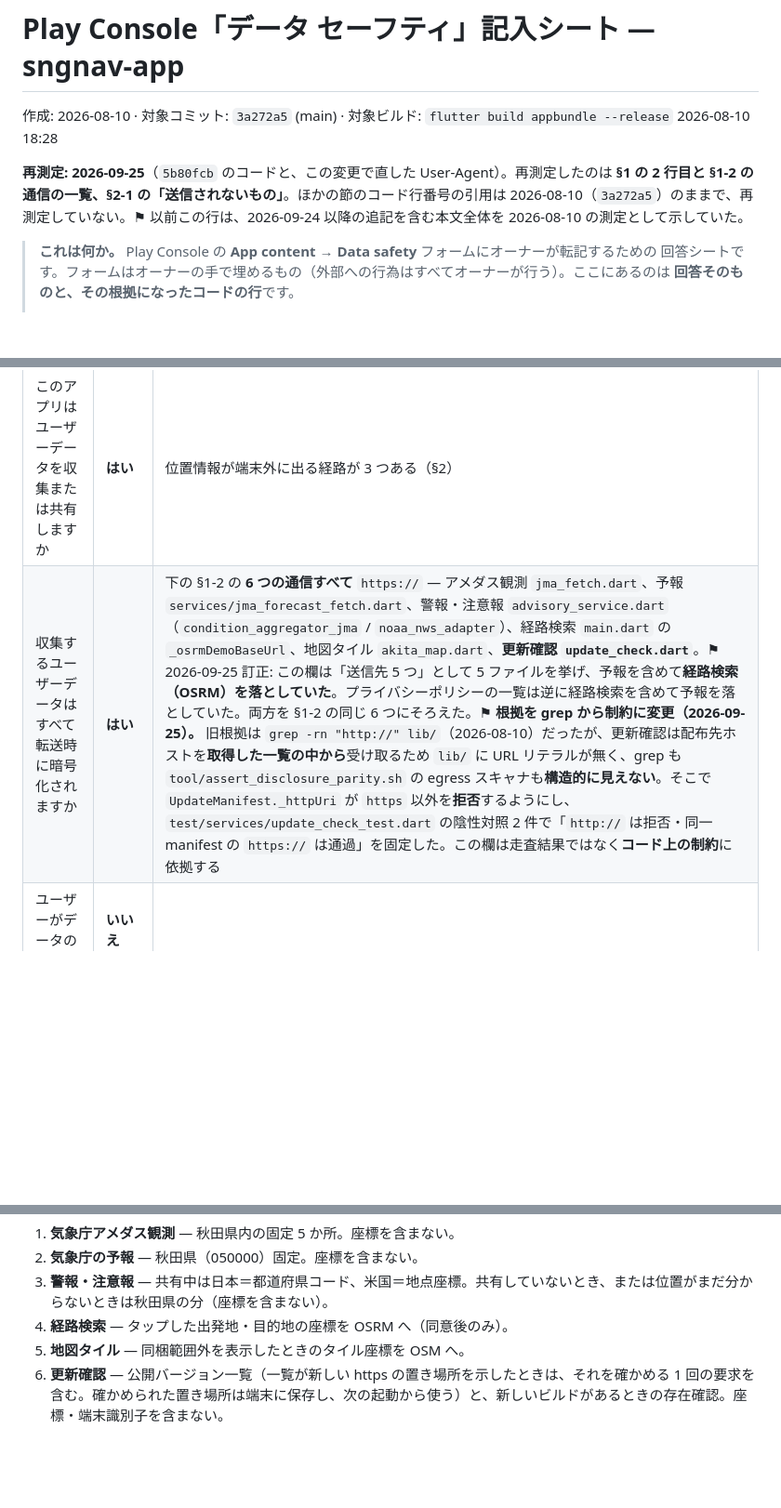
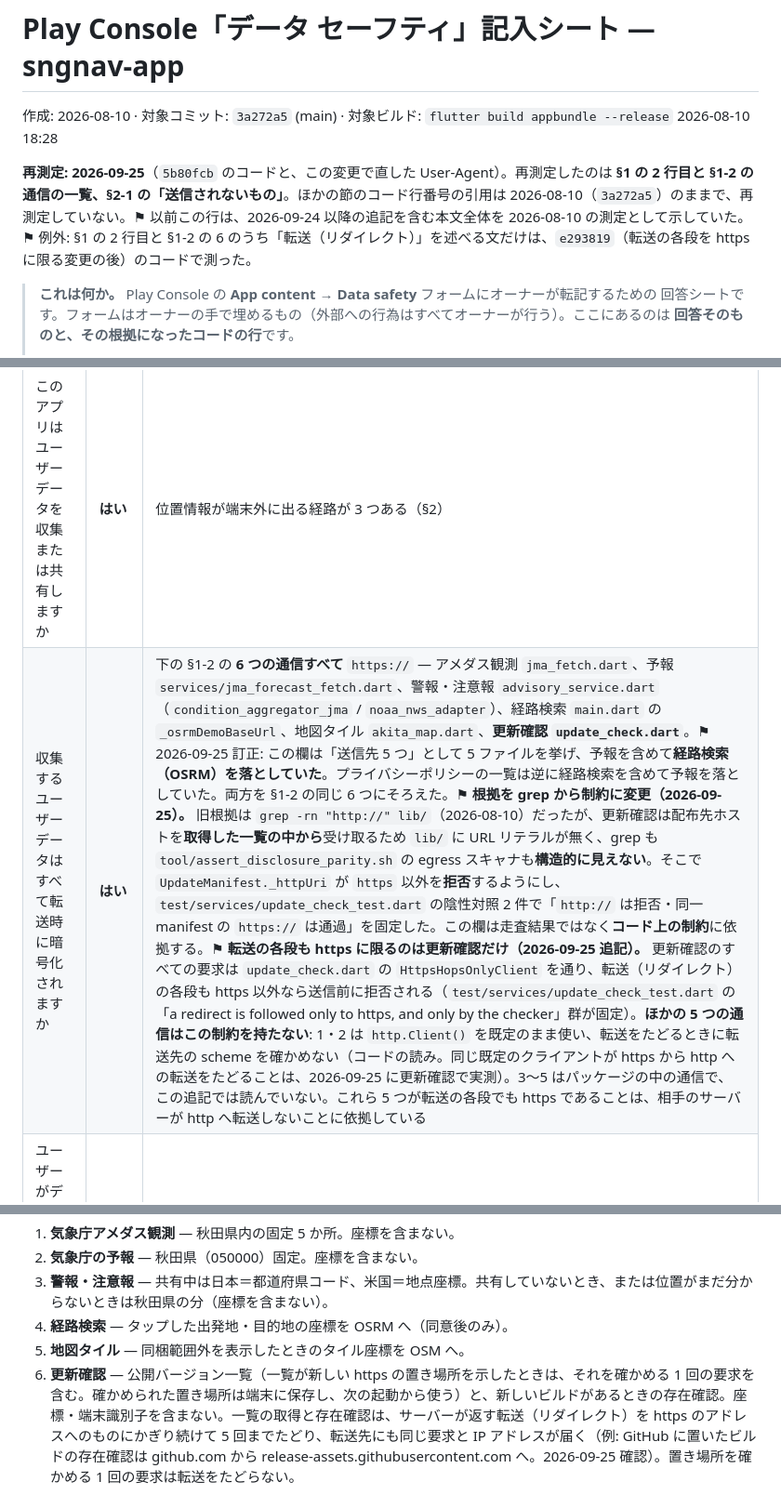
Before and after one commit to aki1770-del/sngnav-app, a Markdown page: docs/store/data_safety_declaration.md, 3 parts joined by grey strips. Shown at 93% size. GitHub-like rendering; blank space fills up the shorter version.

```diff
--- a/docs/store/data_safety_declaration.md
+++ b/docs/store/data_safety_declaration.md
@@ -2,7 +2,7 @@
 
 作成: 2026-08-10 · 対象コミット: `3a272a5` (main) · 対象ビルド: `flutter build appbundle --release` 2026-08-10 18:28
 
-**再測定: 2026-09-25**（`5b80fcb` のコードと、この変更で直した User-Agent）。再測定したのは **§1 の 2 行目と §1-2 の通信の一覧、§2-1 の「送信されないもの」**。ほかの節のコード行番号の引用は 2026-08-10（`3a272a5`）のままで、再測定していない。⚑ 以前この行は、2026-09-24 以降の追記を含む本文全体を 2026-08-10 の測定として示していた。
+**再測定: 2026-09-25**（`5b80fcb` のコードと、この変更で直した User-Agent）。再測定したのは **§1 の 2 行目と §1-2 の通信の一覧、§2-1 の「送信されないもの」**。ほかの節のコード行番号の引用は 2026-08-10（`3a272a5`）のままで、再測定していない。⚑ 以前この行は、2026-09-24 以降の追記を含む本文全体を 2026-08-10 の測定として示していた。⚑ 例外: §1 の 2 行目と §1-2 の 6 のうち「転送（リダイレクト）」を述べる文だけは、`e293819`（転送の各段を https に限る変更の後）のコードで測った。
 
 > **これは何か。** Play Console の **App content → Data safety** フォームにオーナーが転記するための
 > 回答シートです。フォームはオーナーの手で埋めるもの（外部への行為はすべてオーナーが行う）。ここにあるのは
@@ -23,7 +23,7 @@
 | Play の質問 | 回答 | 根拠 |
 |---|---|---|
 | このアプリはユーザーデータを収集または共有しますか | **はい** | 位置情報が端末外に出る経路が 3 つある（§2） |
-| 収集するユーザーデータはすべて転送時に暗号化されますか | **はい** | 下の §1-2 の **6 つの通信すべて** `https://` — アメダス観測 `jma_fetch.dart`、予報 `services/jma_forecast_fetch.dart`、警報・注意報 `advisory_service.dart`（`condition_aggregator_jma` / `noaa_nws_adapter`）、経路検索 `main.dart` の `_osrmDemoBaseUrl`、地図タイル `akita_map.dart`、**更新確認 `update_check.dart`**。⚑ 2026-09-25 訂正: この欄は「送信先 5 つ」として 5 ファイルを挙げ、予報を含めて**経路検索（OSRM）を落としていた**。プライバシーポリシーの一覧は逆に経路検索を含めて予報を落としていた。両方を §1-2 の同じ 6 つにそろえた。⚑ **根拠を grep から制約に変更（2026-09-25）。** 旧根拠は `grep -rn "http://" lib/`（2026-08-10）だったが、更新確認は配布先ホストを**取得した一覧の中から**受け取るため `lib/` に URL リテラルが無く、grep も `tool/assert_disclosure_parity.sh` の egress スキャナも**構造的に見えない**。そこで `UpdateManifest._httpUri` が `https` 以外を**拒否**するようにし、`test/services/update_check_test.dart` の陰性対照 2 件で「`http://` は拒否・同一 manifest の `https://` は通過」を固定した。この欄は走査結果ではなく**コード上の制約**に依拠する |
+| 収集するユーザーデータはすべて転送時に暗号化されますか | **はい** | 下の §1-2 の **6 つの通信すべて** `https://` — アメダス観測 `jma_fetch.dart`、予報 `services/jma_forecast_fetch.dart`、警報・注意報 `advisory_service.dart`（`condition_aggregator_jma` / `noaa_nws_adapter`）、経路検索 `main.dart` の `_osrmDemoBaseUrl`、地図タイル `akita_map.dart`、**更新確認 `update_check.dart`**。⚑ 2026-09-25 訂正: この欄は「送信先 5 つ」として 5 ファイルを挙げ、予報を含めて**経路検索（OSRM）を落としていた**。プライバシーポリシーの一覧は逆に経路検索を含めて予報を落としていた。両方を §1-2 の同じ 6 つにそろえた。⚑ **根拠を grep から制約に変更（2026-09-25）。** 旧根拠は `grep -rn "http://" lib/`（2026-08-10）だったが、更新確認は配布先ホストを**取得した一覧の中から**受け取るため `lib/` に URL リテラルが無く、grep も `tool/assert_disclosure_parity.sh` の egress スキャナも**構造的に見えない**。そこで `UpdateManifest._httpUri` が `https` 以外を**拒否**するようにし、`test/services/update_check_test.dart` の陰性対照 2 件で「`http://` は拒否・同一 manifest の `https://` は通過」を固定した。この欄は走査結果ではなく**コード上の制約**に依拠する。⚑ **転送の各段も https に限るのは更新確認だけ（2026-09-25 追記）。** 更新確認のすべての要求は `update_check.dart` の `HttpsHopsOnlyClient` を通り、転送（リダイレクト）の各段も https 以外なら送信前に拒否される（`test/services/update_check_test.dart` の「a redirect is followed only to https, and only by the checker」群が固定）。**ほかの 5 つの通信はこの制約を持たない**: 1・2 は `http.Client()` を既定のまま使い、転送をたどるときに転送先の scheme を確かめない（コードの読み。同じ既定のクライアントが https から http への転送をたどることは、2026-09-25 に更新確認で実測）。3〜5 はパッケージの中の通信で、この追記では読んでいない。これら 5 つが転送の各段でも https であることは、相手のサーバーが http へ転送しないことに依拠している |
 | ユーザーがデータの削除を要求する手段を提供していますか | **いいえ（ただし理由あり）** | アカウントもサーバーも存在しないため、削除すべき保管データが我々の側に無い。端末内のファイルはアンインストールで消える。フォームの自由記述に「アカウント・サーバーなし／端末内のみ／アンインストールで削除」と書く |
 
 
@@ -41,7 +41,7 @@
    <!-- flow: route -->
 5. **地図タイル** — 同梱範囲外を表示したときのタイル座標を OSM へ。
    <!-- flow: tiles -->
-6. **更新確認** — 公開バージョン一覧（一覧が新しい https の置き場所を示したときは、それを確かめる 1 回の要求を含む。確かめられた置き場所は端末に保存し、次の起動から使う）と、新しいビルドがあるときの存在確認。座標・端末識別子を含まない。
+6. **更新確認** — 公開バージョン一覧（一覧が新しい https の置き場所を示したときは、それを確かめる 1 回の要求を含む。確かめられた置き場所は端末に保存し、次の起動から使う）と、新しいビルドがあるときの存在確認。座標・端末識別子を含まない。一覧の取得と存在確認は、サーバーが返す転送（リダイレクト）を https のアドレスへのものにかぎり続けて 5 回までたどり、転送先にも同じ要求と IP アドレスが届く（例: GitHub に置いたビルドの存在確認は github.com から release-assets.githubusercontent.com へ。2026-09-25 確認）。置き場所を確かめる 1 回の要求は転送をたどらない。
    <!-- flow: update-check -->
 
 このほか、アプリ自身の通信ではないものとして、OS の音声提供元（ネットワーク音声の設定時）と、OS の位置情報サービス（Google Play 開発者サービスがあれば Google の Fused Location Provider）がある。どの通信でも、通信先には端末の IP アドレスが届く。
```
Also changed, not shown: docs/store/privacy_policy_ja.md (+18 -6 lines).
